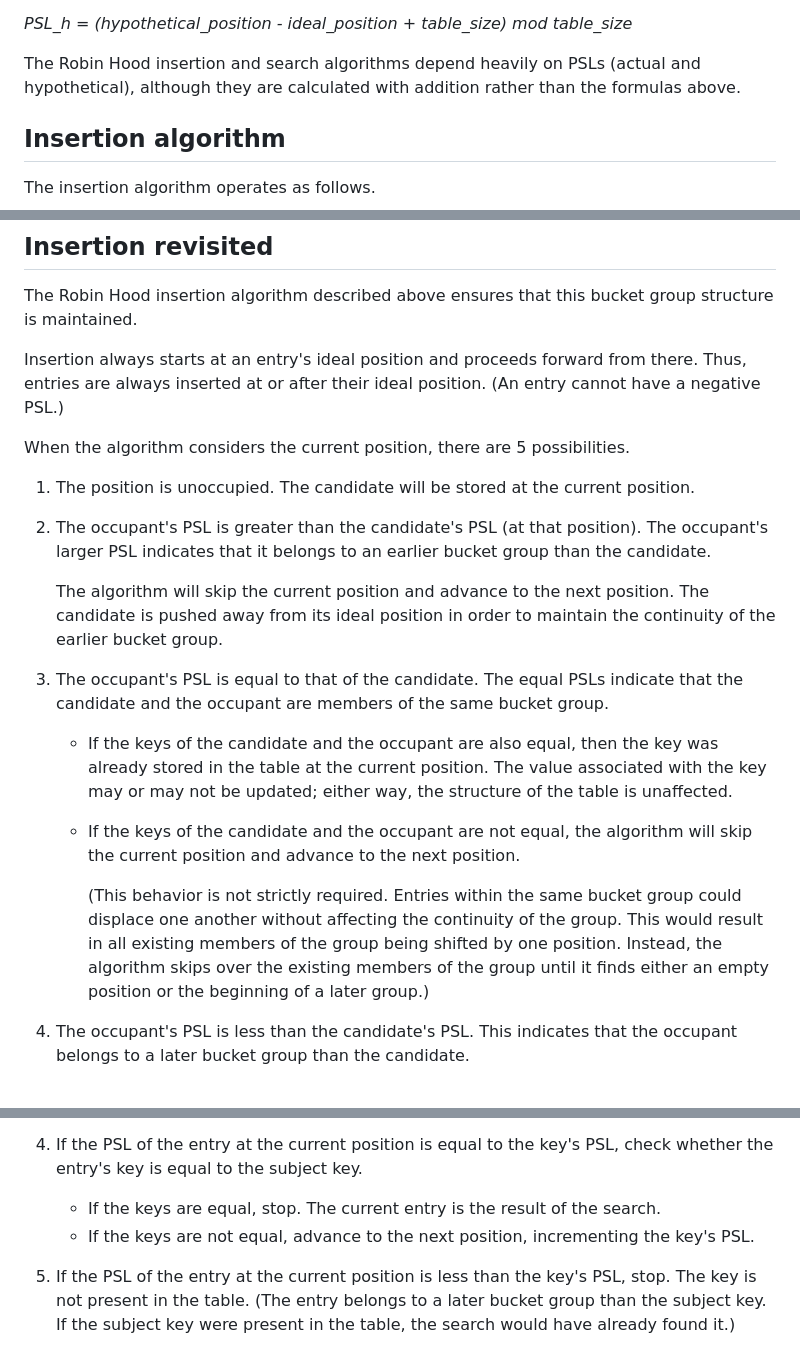
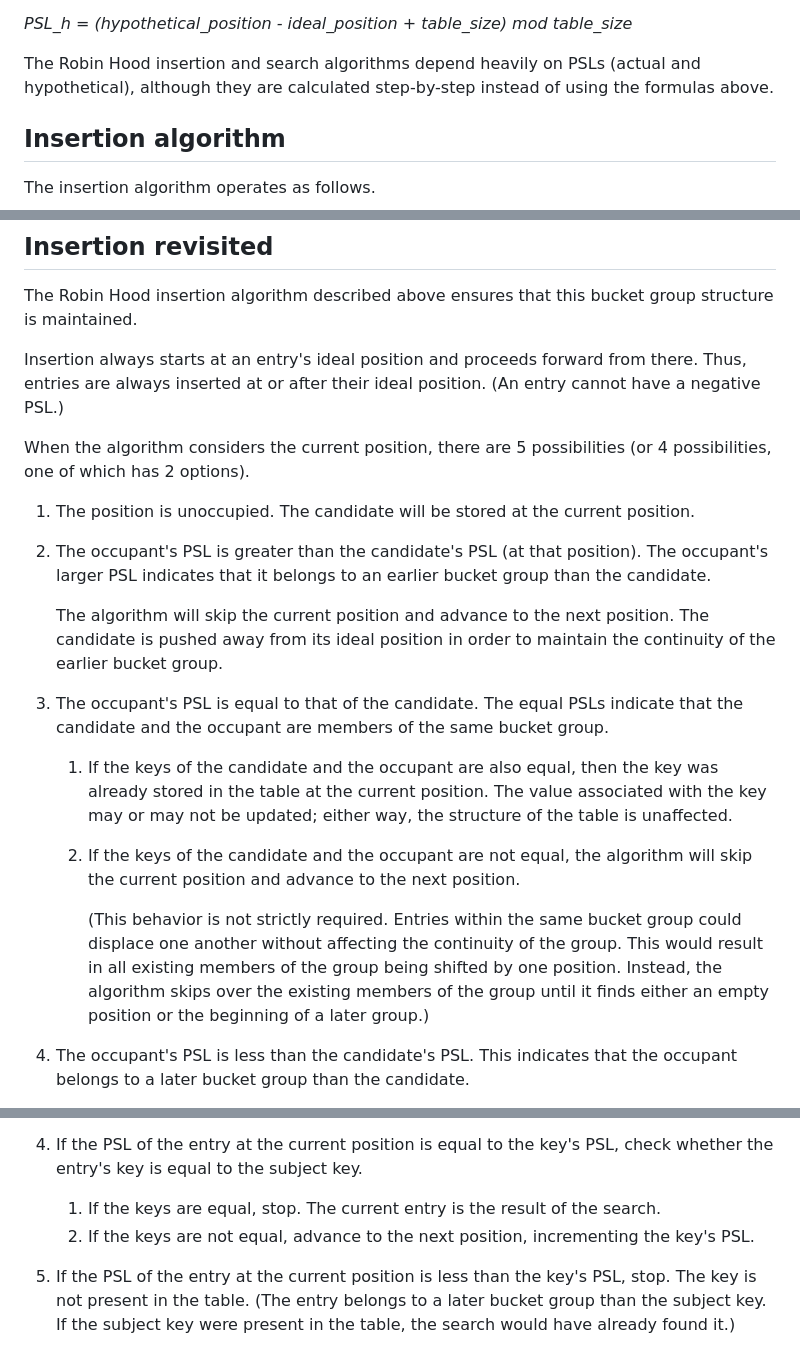
Before and after one commit to ipilcher/sht, a Markdown page: docs/robin-hood.md, 3 parts joined by grey strips. GitHub-like rendering.

Commit message:
Update Robin Hood hashing documentation

```diff
--- a/docs/robin-hood.md
+++ b/docs/robin-hood.md
@@ -36,8 +36,8 @@ at that position.
 *PSL_h = (hypothetical_position - ideal_position + table_size) mod table_size*
 
 The Robin Hood insertion and search algorithms depend heavily on PSLs (actual
-and hypothetical), although they are calculated with addition rather than the
-formulas above.
+and hypothetical), although they are calculated step-by-step instead of using
+the formulas above.
 
 ## Insertion algorithm
 
@@ -180,7 +180,8 @@ Insertion always starts at an entry's ideal position and proceeds forward from
 there.  Thus, entries are always inserted at or after their ideal position.
 (An entry cannot have a negative PSL.)
 
-When the algorithm considers the current position, there are 5 possibilities.
+When the algorithm considers the current position, there are 5 possibilities
+(or 4 possibilities, one of which has 2 options).
 
 1. The position is unoccupied.  The candidate will be stored at the current
    position.
@@ -197,20 +198,20 @@ When the algorithm considers the current position, there are 5 possibilities.
    indicate that the candidate and the occupant are members of the same bucket
    group.
 
-   * If the keys of the candidate and the occupant are also equal, then the key
-     was already stored in the table at the current position.  The value
-     associated with the key may or may not be updated; either way, the
-     structure of the table is unaffected.
+   1. If the keys of the candidate and the occupant are also equal, then the key
+      was already stored in the table at the current position.  The value
+      associated with the key may or may not be updated; either way, the
+      structure of the table is unaffected.
 
-   * If the keys of the candidate and the occupant are not equal, the algorithm
-     will skip the current position and advance to the next position.
+   2. If the keys of the candidate and the occupant are not equal, the algorithm
+      will skip the current position and advance to the next position.
 
-     (This behavior is not strictly required.  Entries within the same bucket
-     group could displace one another without affecting the continuity of the
-     group.  This would result in all existing members of the group being
-     shifted by one position.  Instead, the algorithm skips over the existing
-     members of the group until it finds either an empty position or the
-     beginning of a later group.)
+      (This behavior is not strictly required.  Entries within the same bucket
+      group could displace one another without affecting the continuity of the
+      group.  This would result in all existing members of the group being
+      shifted by one position.  Instead, the algorithm skips over the existing
+      members of the group until it finds either an empty position or the
+      beginning of a later group.)
 
 4. The occupant's PSL is less than the candidate's PSL.  This indicates that
    the occupant belongs to a later bucket group than the candidate.
@@ -255,10 +256,10 @@ In other words:
 4. If the PSL of the entry at the current position is equal to the key's PSL,
    check whether the entry's key is equal to the subject key.
 
-   * If the keys are equal, stop.  The current entry is the result of the
-     search.
-   * If the keys are not equal, advance to the next position, incrementing the
-     key's PSL.
+   1. If the keys are equal, stop.  The current entry is the result of the
+      search.
+   2. If the keys are not equal, advance to the next position, incrementing the
+      key's PSL.
 
 5. If the PSL of the entry at the current position is less than the key's PSL,
    stop.  The key is not present in the table.  (The entry belongs to a later
```
Also changed, not shown: other parts of docs/robin-hood.md (+3 -3 lines).
